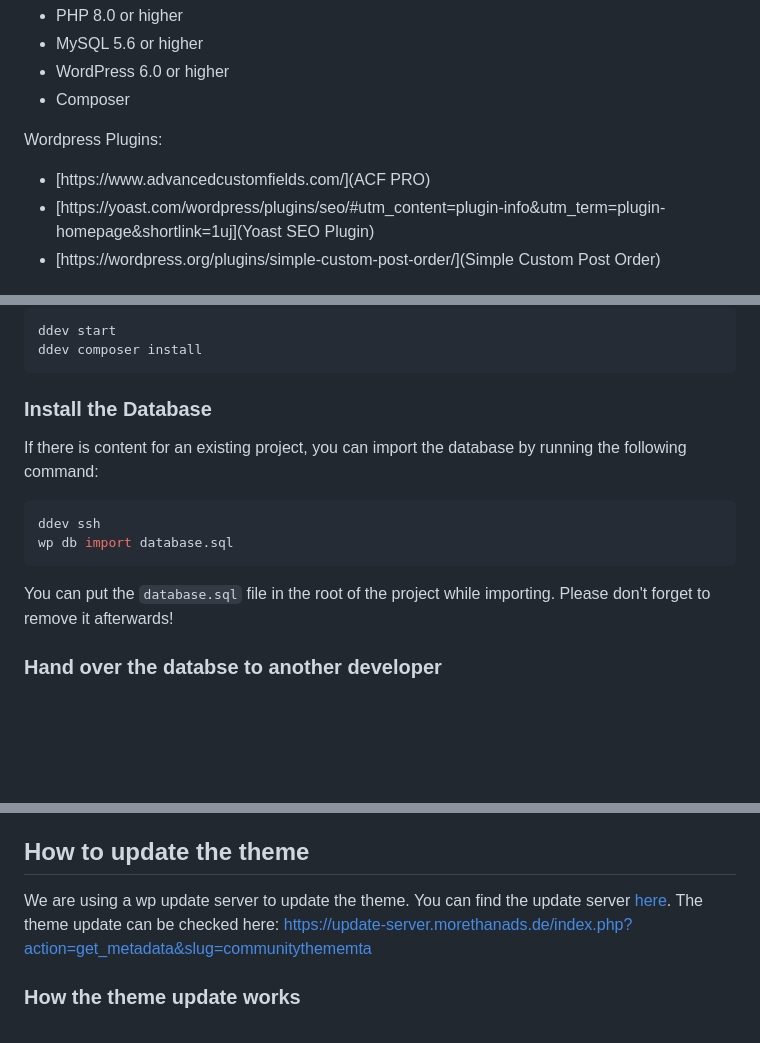
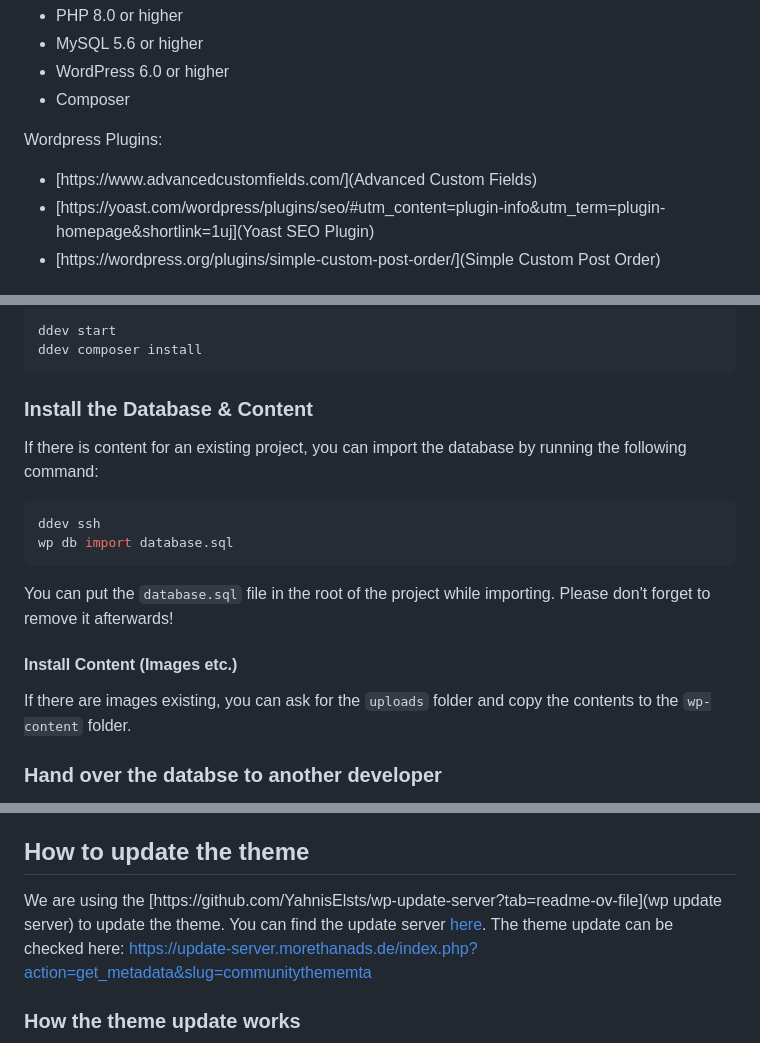
Before and after one commit to crispyparmaham/communitytheme-mta, a Markdown page: README.md, 3 parts joined by grey strips. Rendered like a GitHub page; blank space fills up the shorter version.

Commit message:
added info to readme

````diff
--- a/README.md
+++ b/README.md
@@ -9,7 +9,7 @@ Technical Requirements:
 - Composer
 
 Wordpress Plugins:
-- [https://www.advancedcustomfields.com/](ACF PRO)
+- [https://www.advancedcustomfields.com/](Advanced Custom Fields)
 - [https://yoast.com/wordpress/plugins/seo/#utm_content=plugin-info&utm_term=plugin-homepage&shortlink=1uj](Yoast SEO Plugin)
 - [https://wordpress.org/plugins/simple-custom-post-order/](Simple Custom Post Order)
 
@@ -23,7 +23,7 @@ ddev start
 ddev composer install
 ```
 
-### Install the Database
+### Install the Database & Content
 If there is content for an existing project, you can import the database by running the following command:
 
 ```bash
@@ -31,6 +31,10 @@ ddev ssh
 wp db import database.sql
 ```
 You can put the `database.sql` file in the root of the project while importing. Please don't forget to remove it afterwards!
+
+#### Install Content (Images etc.)
+If there are images existing, you can ask for the `uploads` folder and copy the contents to the `wp-content` folder.
+
 
 ### Hand over the databse to another developer
 If you want to hand over the database to another developer, you can export the database by running the following command:
@@ -65,7 +69,7 @@ The production environment is running on the `main` branch. When we want to depl
 There is no live production environment of MTA. The live production pages are the communitities that are running the theme.
 
 ## How to update the theme
-We are using a wp update server to update the theme. You can find the update server [here](https://update-server.morethanads.de/index.php).
+We are using the [https://github.com/YahnisElsts/wp-update-server?tab=readme-ov-file](wp update server) to update the theme. You can find the update server [here](https://update-server.morethanads.de/index.php).
 The theme update can be checked here: [https://update-server.morethanads.de/index.php?action=get_metadata&slug=communitythememta](https://update-server.morethanads.de/index.php?action=get_metadata&slug=communitythememta)
 
 ### How the theme update works
````
